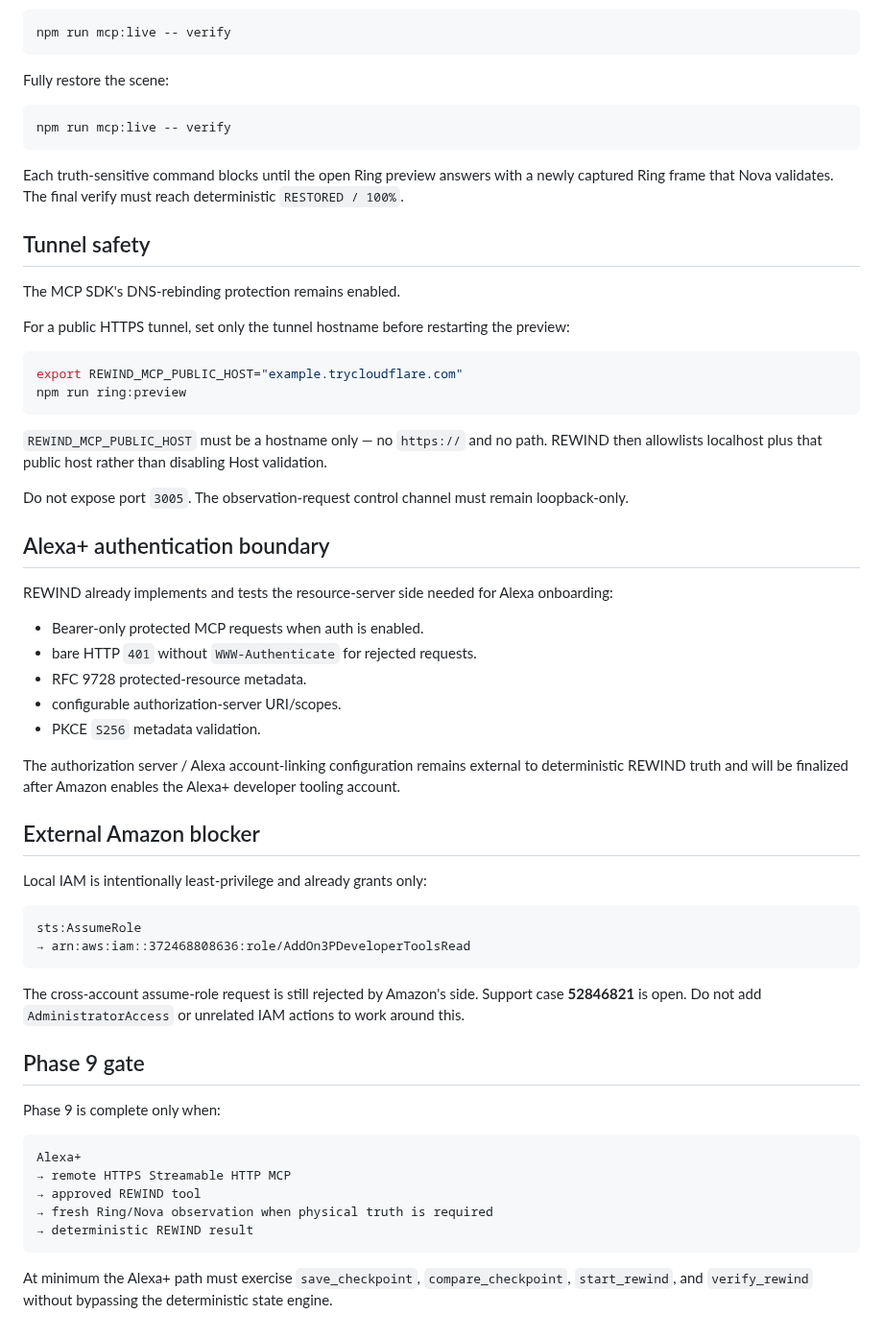
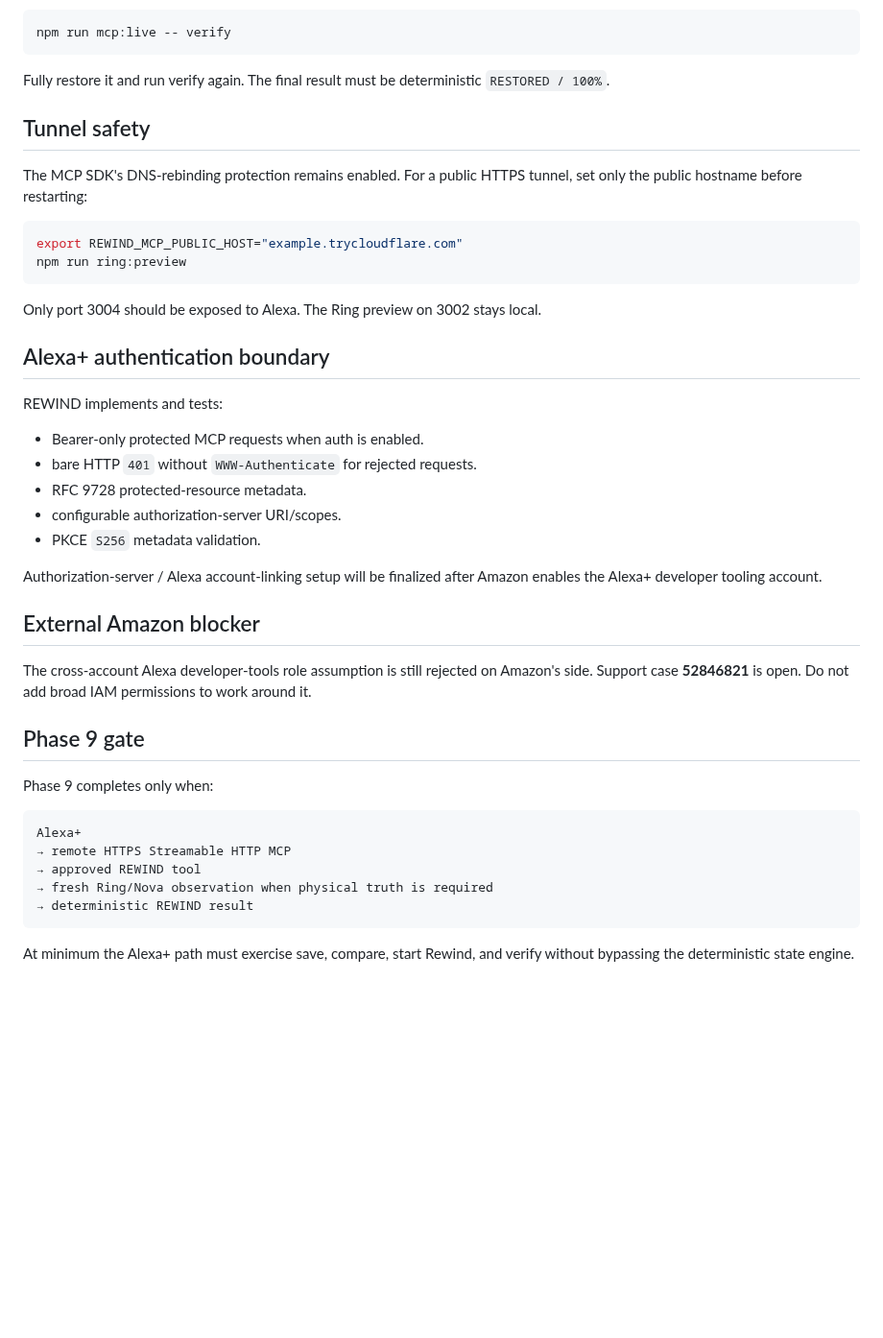
Before and after one commit to realxpen/rewind, a Markdown page: docs/PHASE9_MCP.md, the part around one of its changes. Shown at 96% size. GitHub-like rendering; blank space fills up the shorter version.

````diff
--- a/docs/PHASE9_MCP.md
+++ b/docs/PHASE9_MCP.md
@@ -141,32 +104,22 @@ Restore only part of the scene:
 npm run mcp:live -- verify
 ```
 
-Fully restore the scene:
-
-```bash
-npm run mcp:live -- verify
-```
-
-Each truth-sensitive command blocks until the open Ring preview answers with a newly captured Ring frame that Nova validates. The final verify must reach deterministic `RESTORED / 100%`.
+Fully restore it and run verify again. The final result must be deterministic `RESTORED / 100%`.
 
 ## Tunnel safety
 
-The MCP SDK's DNS-rebinding protection remains enabled.
-
-For a public HTTPS tunnel, set only the tunnel hostname before restarting the preview:
+The MCP SDK's DNS-rebinding protection remains enabled. For a public HTTPS tunnel, set only the public hostname before restarting:
 
 ```bash
 export REWIND_MCP_PUBLIC_HOST="example.trycloudflare.com"
 npm run ring:preview
 ```
 
-`REWIND_MCP_PUBLIC_HOST` must be a hostname only — no `https://` and no path. REWIND then allowlists localhost plus that public host rather than disabling Host validation.
-
-Do not expose port `3005`. The observation-request control channel must remain loopback-only.
+Only port 3004 should be exposed to Alexa. The Ring preview on 3002 stays local.
 
 ## Alexa+ authentication boundary
 
-REWIND already implements and tests the resource-server side needed for Alexa onboarding:
+REWIND implements and tests:
 
 - Bearer-only protected MCP requests when auth is enabled.
 - bare HTTP `401` without `WWW-Authenticate` for rejected requests.
@@ -174,22 +127,15 @@ REWIND already implements and tests the resource-server side needed for Alexa on
 - configurable authorization-server URI/scopes.
 - PKCE `S256` metadata validation.
 
-The authorization server / Alexa account-linking configuration remains external to deterministic REWIND truth and will be finalized after Amazon enables the Alexa+ developer tooling account.
+Authorization-server / Alexa account-linking setup will be finalized after Amazon enables the Alexa+ developer tooling account.
 
 ## External Amazon blocker
 
-Local IAM is intentionally least-privilege and already grants only:
-
-```text
-sts:AssumeRole
-→ arn:aws:iam::372468808636:role/AddOn3PDeveloperToolsRead
-```
-
-The cross-account assume-role request is still rejected by Amazon's side. Support case **52846821** is open. Do not add `AdministratorAccess` or unrelated IAM actions to work around this.
+The cross-account Alexa developer-tools role assumption is still rejected on Amazon's side. Support case **52846821** is open. Do not add broad IAM permissions to work around it.
 
 ## Phase 9 gate
 
-Phase 9 is complete only when:
+Phase 9 completes only when:
 
 ```text
 Alexa+
@@ -199,4 +145,4 @@ Alexa+
 → deterministic REWIND result
 ```
 
-At minimum the Alexa+ path must exercise `save_checkpoint`, `compare_checkpoint`, `start_rewind`, and `verify_rewind` without bypassing the deterministic state engine.
+At minimum the Alexa+ path must exercise save, compare, start Rewind, and verify without bypassing the deterministic state engine.
````
Also changed, not shown: other parts of docs/PHASE9_MCP.md (+19 -56 lines).
